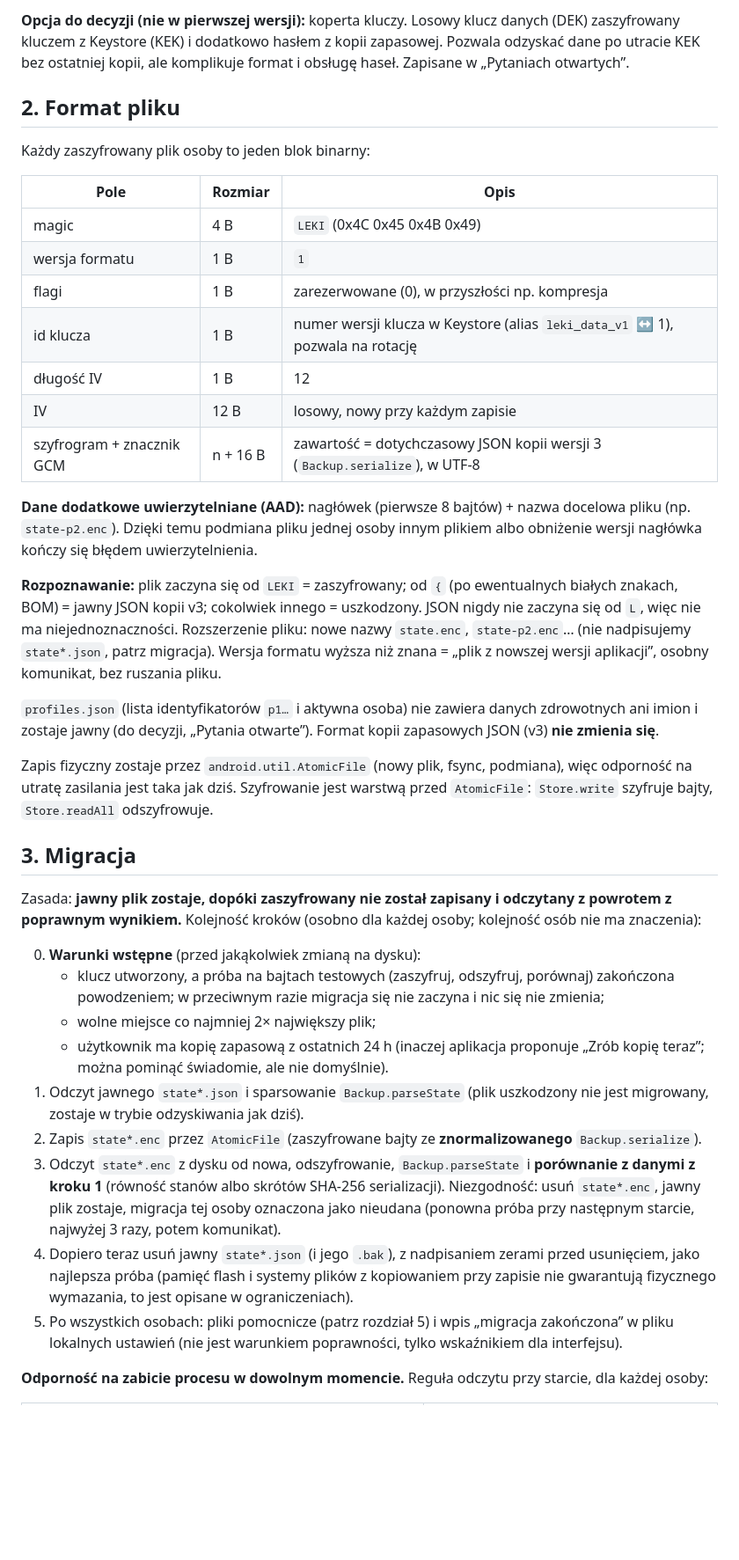
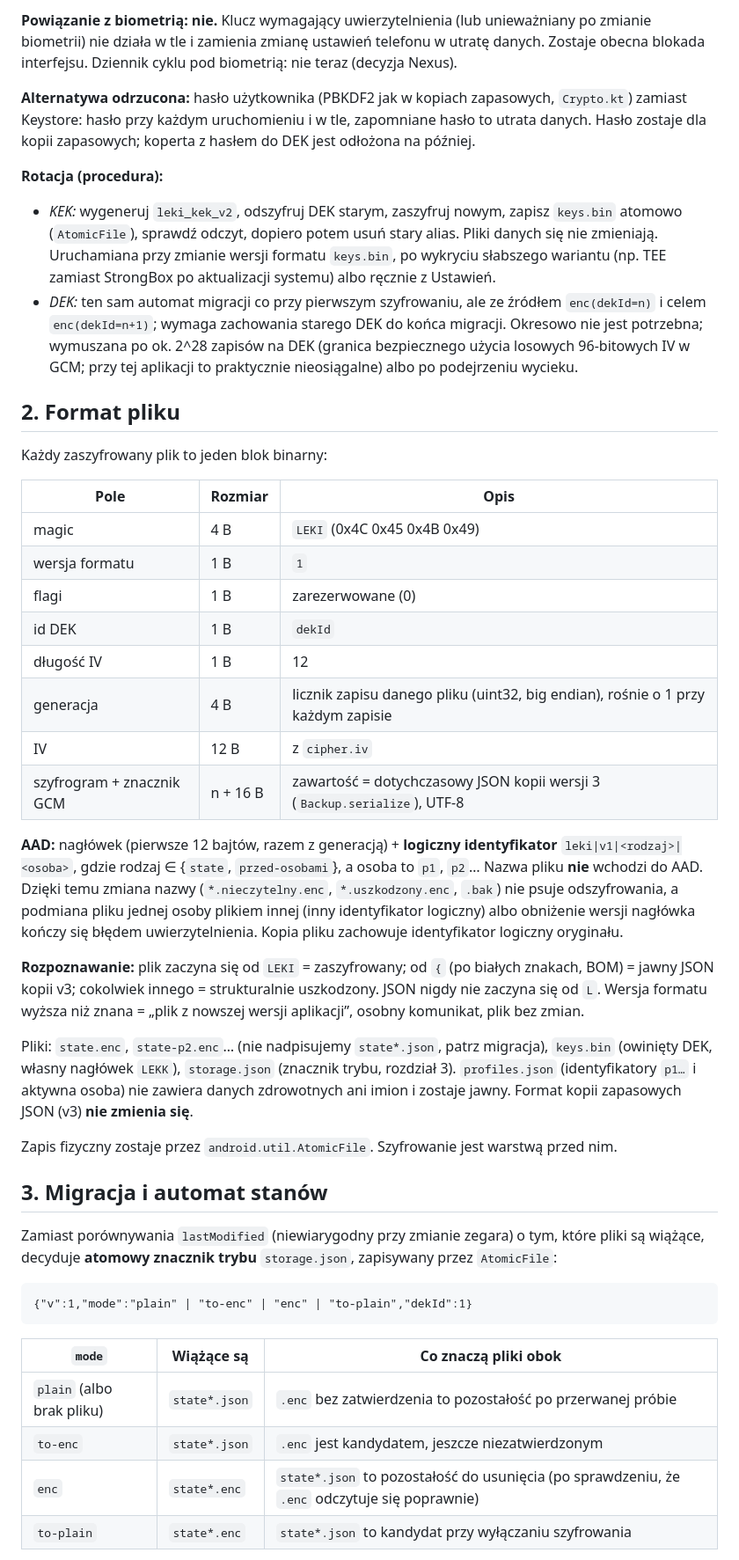
Before and after one commit to Jack4B/leki, a Markdown page: docs/plan-szyfrowanie.md, the part around one of its changes. Shown at 88% size. GitHub-like rendering; blank space fills up the shorter version.

````diff
--- a/docs/plan-szyfrowanie.md
+++ b/docs/plan-szyfrowanie.md
@@ -34,41 +38,48 @@ Parametry klucza (`KeyGenParameterSpec`):
 
-**Opcja do decyzji (nie w pierwszej wersji):** koperta kluczy. Losowy klucz danych (DEK) zaszyfrowany kluczem z Keystore (KEK) i dodatkowo hasłem z kopii zapasowej. Pozwala odzyskać dane po utracie KEK bez ostatniej kopii, ale komplikuje format i obsługę haseł. Zapisane w „Pytaniach otwartych”.
+**Powiązanie z biometrią: nie.** Klucz wymagający uwierzytelnienia (lub unieważniany po zmianie biometrii) nie działa w tle i zamienia zmianę ustawień telefonu w utratę danych. Zostaje obecna blokada interfejsu. Dziennik cyklu pod biometrią: nie teraz (decyzja Nexus).
+
+**Alternatywa odrzucona:** hasło użytkownika (PBKDF2 jak w kopiach zapasowych, `Crypto.kt`) zamiast Keystore: hasło przy każdym uruchomieniu i w tle, zapomniane hasło to utrata danych. Hasło zostaje dla kopii zapasowych; koperta z hasłem do DEK jest odłożona na później.
+
+**Rotacja (procedura):**
+
+- *KEK:* wygeneruj `leki_kek_v2`, odszyfruj DEK starym, zaszyfruj nowym, zapisz `keys.bin` atomowo (`AtomicFile`), sprawdź odczyt, dopiero potem usuń stary alias. Pliki danych się nie zmieniają. Uruchamiana przy zmianie wersji formatu `keys.bin`, po wykryciu słabszego wariantu (np. TEE zamiast StrongBox po aktualizacji systemu) albo ręcznie z Ustawień.
+- *DEK:* ten sam automat migracji co przy pierwszym szyfrowaniu, ale ze źródłem `enc(dekId=n)` i celem `enc(dekId=n+1)`; wymaga zachowania starego DEK do końca migracji. Okresowo nie jest potrzebna; wymuszana po ok. 2^28 zapisów na DEK (granica bezpiecznego użycia losowych 96-bitowych IV w GCM; przy tej aplikacji to praktycznie nieosiągalne) albo po podejrzeniu wycieku.
 
 ## 2. Format pliku
 
-Każdy zaszyfrowany plik osoby to jeden blok binarny:
+Każdy zaszyfrowany plik to jeden blok binarny:
 
 | Pole | Rozmiar | Opis |
 |---|---|---|
 | magic | 4 B | `LEKI` (0x4C 0x45 0x4B 0x49) |
 | wersja formatu | 1 B | `1` |
-| flagi | 1 B | zarezerwowane (0), w przyszłości np. kompresja |
-| id klucza | 1 B | numer wersji klucza w Keystore (alias `leki_data_v1` ↔ 1), pozwala na rotację |
+| flagi | 1 B | zarezerwowane (0) |
+| id DEK | 1 B | `dekId` |
 | długość IV | 1 B | 12 |
-| IV | 12 B | losowy, nowy przy każdym zapisie |
-| szyfrogram + znacznik GCM | n + 16 B | zawartość = dotychczasowy JSON kopii wersji 3 (`Backup.serialize`), w UTF-8 |
+| generacja | 4 B | licznik zapisu danego pliku (uint32, big endian), rośnie o 1 przy każdym zapisie |
+| IV | 12 B | z `cipher.iv` |
+| szyfrogram + znacznik GCM | n + 16 B | zawartość = dotychczasowy JSON kopii wersji 3 (`Backup.serialize`), UTF-8 |
 
-**Dane dodatkowe uwierzytelniane (AAD):** nagłówek (pierwsze 8 bajtów) + nazwa docelowa pliku (np. `state-p2.enc`). Dzięki temu podmiana pliku jednej osoby innym plikiem albo obniżenie wersji nagłówka kończy się błędem uwierzytelnienia.
+**AAD:** nagłówek (pierwsze 12 bajtów, razem z generacją) + **logiczny identyfikator** `leki|v1|<rodzaj>|<osoba>`, gdzie rodzaj ∈ {`state`, `przed-osobami`}, a osoba to `p1`, `p2`… Nazwa pliku **nie** wchodzi do AAD. Dzięki temu zmiana nazwy (`*.nieczytelny.enc`, `*.uszkodzony.enc`, `.bak`) nie psuje odszyfrowania, a podmiana pliku jednej osoby plikiem innej (inny identyfikator logiczny) albo obniżenie wersji nagłówka kończy się błędem uwierzytelnienia. Kopia pliku zachowuje identyfikator logiczny oryginału.
 
-**Rozpoznawanie:** plik zaczyna się od `LEKI` = zaszyfrowany; od `{` (po ewentualnych białych znakach, BOM) = jawny JSON kopii v3; cokolwiek innego = uszkodzony. JSON nigdy nie zaczyna się od `L`, więc nie ma niejednoznaczności. Rozszerzenie pliku: nowe nazwy `state.enc`, `state-p2.enc`… (nie nadpisujemy `state*.json`, patrz migracja). Wersja formatu wyższa niż znana = „plik z nowszej wersji aplikacji”, osobny komunikat, bez ruszania pliku.
+**Rozpoznawanie:** plik zaczyna się od `LEKI` = zaszyfrowany; od `{` (po białych znakach, BOM) = jawny JSON kopii v3; cokolwiek innego = strukturalnie uszkodzony. JSON nigdy nie zaczyna się od `L`. Wersja formatu wyższa niż znana = „plik z nowszej wersji aplikacji”, osobny komunikat, plik bez zmian.
 
-`profiles.json` (lista identyfikatorów `p1…` i aktywna osoba) nie zawiera danych zdrowotnych ani imion i zostaje jawny (do decyzji, „Pytania otwarte”). Format kopii zapasowych JSON (v3) **nie zmienia się**.
+Pliki: `state.enc`, `state-p2.enc`… (nie nadpisujemy `state*.json`, patrz migracja), `keys.bin` (owinięty DEK, własny nagłówek `LEKK`), `storage.json` (znacznik trybu, rozdział 3). `profiles.json` (identyfikatory `p1…` i aktywna osoba) nie zawiera danych zdrowotnych ani imion i zostaje jawny. Format kopii zapasowych JSON (v3) **nie zmienia się**.
 
-Zapis fizyczny zostaje przez `android.util.AtomicFile` (nowy plik, fsync, podmiana), więc odporność na utratę zasilania jest taka jak dziś. Szyfrowanie jest warstwą przed `AtomicFile`: `Store.write` szyfruje bajty, `Store.readAll` odszyfrowuje.
+Zapis fizyczny zostaje przez `android.util.AtomicFile`. Szyfrowanie jest warstwą przed nim.
 
-## 3. Migracja
+## 3. Migracja i automat stanów
 
-Zasada: **jawny plik zostaje, dopóki zaszyfrowany nie został zapisany i odczytany z powrotem z poprawnym wynikiem.** Kolejność kroków (osobno dla każdej osoby; kolejność osób nie ma znaczenia):
+Zamiast porównywania `lastModified` (niewiarygodny przy zmianie zegara) o tym, które pliki są wiążące, decyduje **atomowy znacznik trybu** `storage.json`, zapisywany przez `AtomicFile`:
 
-0. **Warunki wstępne** (przed jakąkolwiek zmianą na dysku):
-   - klucz utworzony, a próba na bajtach testowych (zaszyfruj, odszyfruj, porównaj) zakończona powodzeniem; w przeciwnym razie migracja się nie zaczyna i nic się nie zmienia;
-   - wolne miejsce co najmniej 2× największy plik;
-   - użytkownik ma kopię zapasową z ostatnich 24 h (inaczej aplikacja proponuje „Zrób kopię teraz”; można pominąć świadomie, ale nie domyślnie).
-1. Odczyt jawnego `state*.json` i sparsowanie `Backup.parseState` (plik uszkodzony nie jest migrowany, zostaje w trybie odzyskiwania jak dziś).
-2. Zapis `state*.enc` przez `AtomicFile` (zaszyfrowane bajty ze **znormalizowanego** `Backup.serialize`).
-3. Odczyt `state*.enc` z dysku od nowa, odszyfrowanie, `Backup.parseState` i **porównanie z danymi z kroku 1** (równość stanów albo skrótów SHA-256 serializacji). Niezgodność: usuń `state*.enc`, jawny plik zostaje, migracja tej osoby oznaczona jako nieudana (ponowna próba przy następnym starcie, najwyżej 3 razy, potem komunikat).
-4. Dopiero teraz usuń jawny `state*.json` (i jego `.bak`), z nadpisaniem zerami przed usunięciem, jako najlepsza próba (pamięć flash i systemy plików z kopiowaniem przy zapisie nie gwarantują fizycznego wymazania, to jest opisane w ograniczeniach).
-5. Po wszystkich osobach: pliki pomocnicze (patrz rozdział 5) i wpis „migracja zakończona” w pliku lokalnych ustawień (nie jest warunkiem poprawności, tylko wskaźnikiem dla interfejsu).
+```
+{"v":1,"mode":"plain" | "to-enc" | "enc" | "to-plain","dekId":1}
+```
 
-**Odporność na zabicie procesu w dowolnym momencie.** Reguła odczytu przy starcie, dla każdej osoby:
+| `mode` | Wiążące są | Co znaczą pliki obok |
+|---|---|---|
+| `plain` (albo brak pliku) | `state*.json` | `.enc` bez zatwierdzenia to pozostałość po przerwanej próbie |
+| `to-enc` | `state*.json` | `.enc` jest kandydatem, jeszcze niezatwierdzonym |
+| `enc` | `state*.enc` | `state*.json` to pozostałość do usunięcia (po sprawdzeniu, że `.enc` odczytuje się poprawnie) |
+| `to-plain` | `state*.enc` | `state*.json` to kandydat przy wyłączaniu szyfrowania |
 
````
Also changed, not shown: other parts of docs/plan-szyfrowanie.md (+129 -81 lines).
